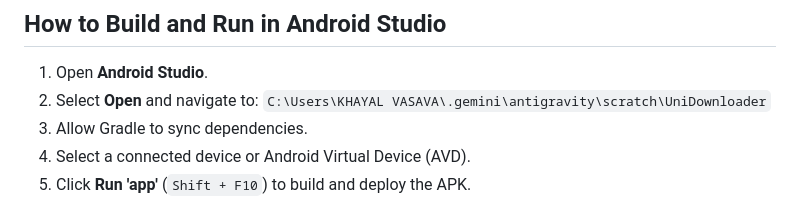
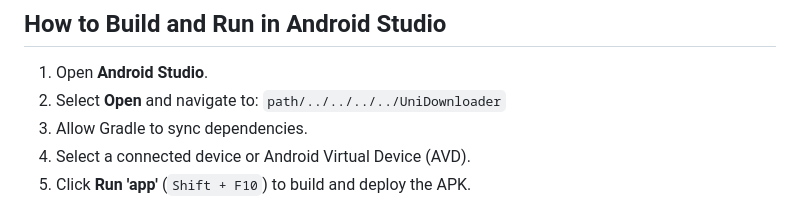
Before and after one commit to KHAYAL21VASAVA/UniDownloader, a Markdown page: README.md, the part around the change. GitHub-like rendering.

Commit message:
Update UniDownloader project files

```diff
--- a/README.md
+++ b/README.md
@@ -123,7 +123,7 @@ UniDownloader/
 
 1. Open **Android Studio**.
 2. Select **Open** and navigate to:
-   `C:\Users\KHAYAL VASAVA\.gemini\antigravity\scratch\UniDownloader`
+   `path/../../../../UniDownloader`
 3. Allow Gradle to sync dependencies.
 4. Select a connected device or Android Virtual Device (AVD).
 5. Click **Run 'app'** (`Shift + F10`) to build and deploy the APK.
```
